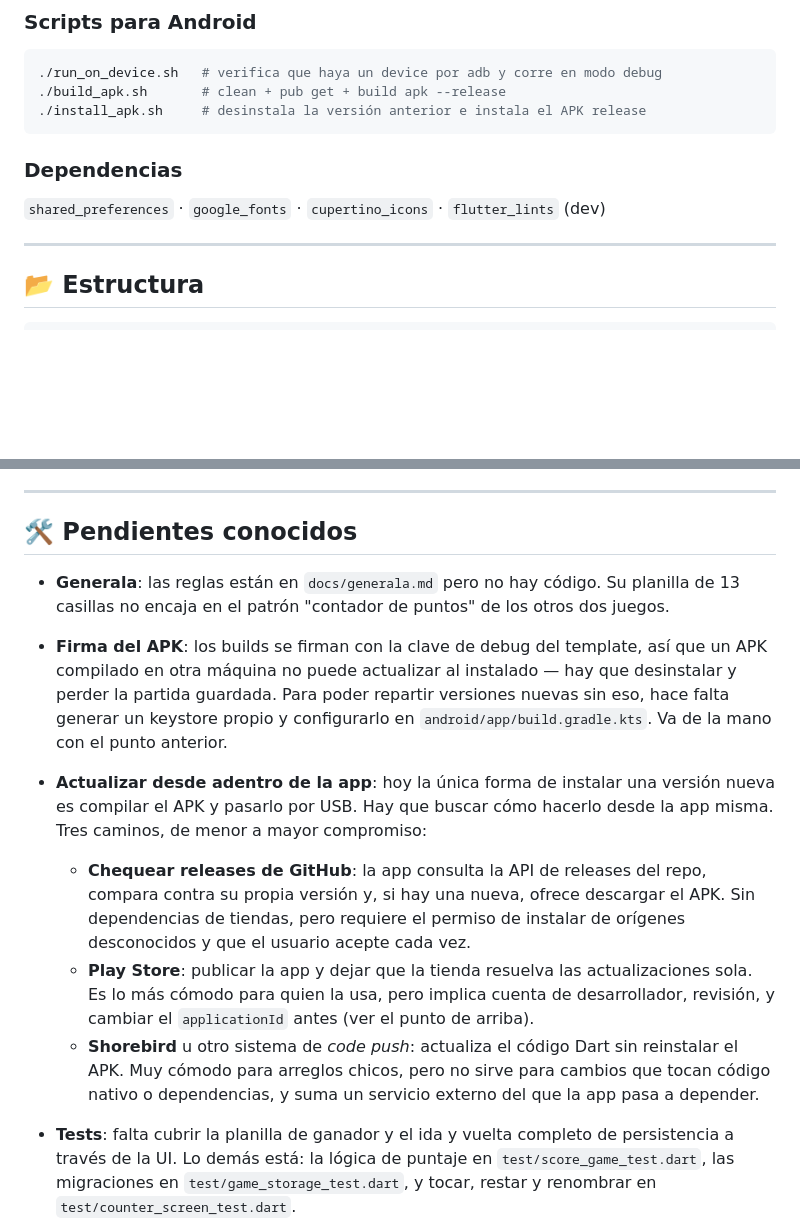
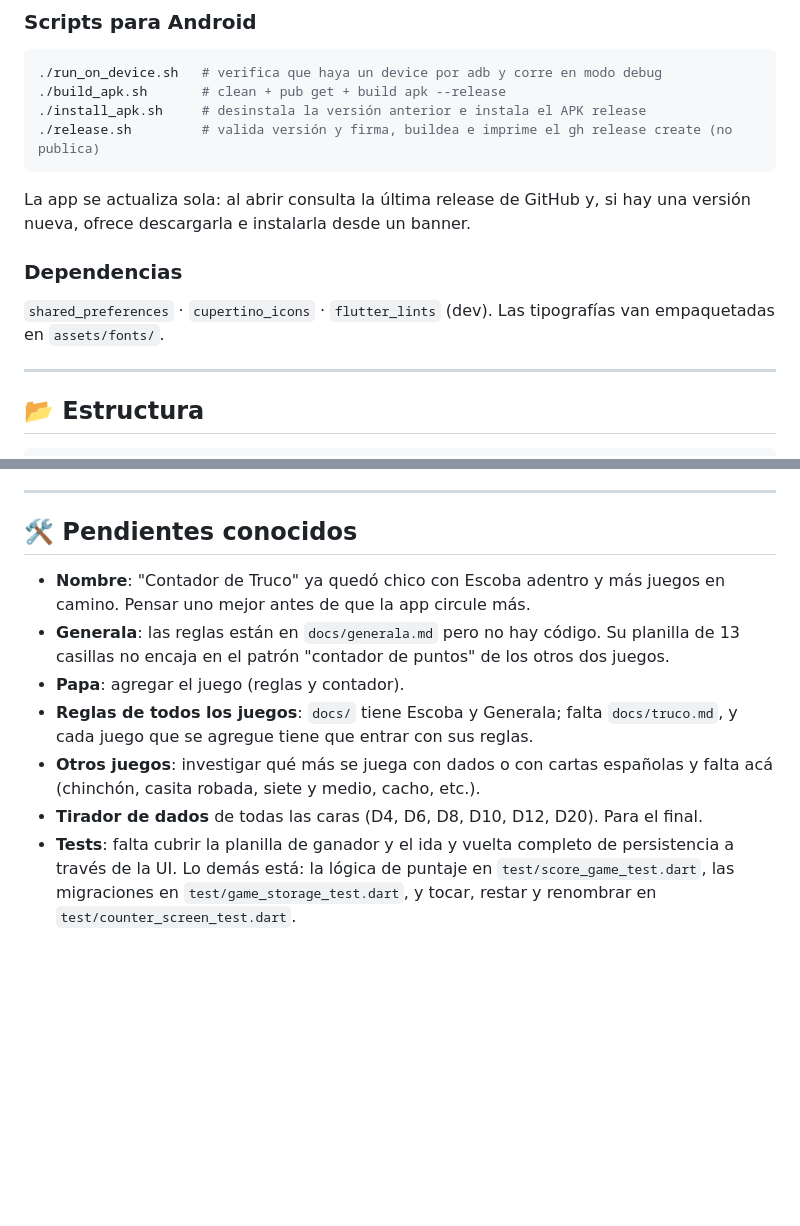
Before and after one commit to T4toh/contador-de-truco, a Markdown page: README.md, 2 parts joined by grey strips. Drawn GitHub-style; blank space fills up the shorter version.

Commit message:
docs(readme): pendientes al día y updater en los scripts
Saca de pendientes la firma del APK y la actualización in-app, ya
resueltas en esta rama, y agrega: nombre, Generala, Papa, reglas de todos
los juegos, más juegos de dados y cartas españolas, tirador de dados.
Corrige la lista de dependencias (google_fonts ya no está).

````diff
--- a/README.md
+++ b/README.md
@@ -87,11 +87,15 @@ flutter test         # tests de widget
 ./run_on_device.sh   # verifica que haya un device por adb y corre en modo debug
 ./build_apk.sh       # clean + pub get + build apk --release
 ./install_apk.sh     # desinstala la versión anterior e instala el APK release
+./release.sh         # valida versión y firma, buildea e imprime el gh release create (no publica)
 ```
+
+La app se actualiza sola: al abrir consulta la última release de GitHub y, si hay una versión
+nueva, ofrece descargarla e instalarla desde un banner.
 
 ### Dependencias
 
-`shared_preferences` · `google_fonts` · `cupertino_icons` · `flutter_lints` (dev)
+`shared_preferences` · `cupertino_icons` · `flutter_lints` (dev). Las tipografías van empaquetadas en `assets/fonts/`.
 
 ---
 
@@ -133,25 +137,16 @@ de tab no pierde la partida del otro juego.
 
 ## 🛠️ Pendientes conocidos
 
+- **Nombre**: "Contador de Truco" ya quedó chico con Escoba adentro y más juegos en camino.
+  Pensar uno mejor antes de que la app circule más.
 - **Generala**: las reglas están en `docs/generala.md` pero no hay código. Su planilla de 13 casillas
   no encaja en el patrón "contador de puntos" de los otros dos juegos.
-- **Firma del APK**: los builds se firman con la clave de debug del template, así que un APK
-  compilado en otra máquina no puede actualizar al instalado — hay que desinstalar y perder la
-  partida guardada. Para poder repartir versiones nuevas sin eso, hace falta generar un keystore
-  propio y configurarlo en `android/app/build.gradle.kts`. Va de la mano con el punto anterior.
-- **Actualizar desde adentro de la app**: hoy la única forma de instalar una versión nueva es
-  compilar el APK y pasarlo por USB. Hay que buscar cómo hacerlo desde la app misma. Tres caminos,
-  de menor a mayor compromiso:
-  - **Chequear releases de GitHub**: la app consulta la API de releases del repo, compara contra su
-    propia versión y, si hay una nueva, ofrece descargar el APK. Sin dependencias de tiendas, pero
-    requiere el permiso de instalar de orígenes desconocidos y que el usuario acepte cada vez.
-  - **Play Store**: publicar la app y dejar que la tienda resuelva las actualizaciones sola. Es lo
-    más cómodo para quien la usa, pero implica cuenta de desarrollador, revisión, y cambiar el
-    `applicationId` antes (ver el punto de arriba).
-  - **Shorebird** u otro sistema de *code push*: actualiza el código Dart sin reinstalar el APK.
-    Muy cómodo para arreglos chicos, pero no sirve para cambios que tocan código nativo o
-    dependencias, y suma un servicio externo del que la app pasa a depender.
-
+- **Papa**: agregar el juego (reglas y contador).
+- **Reglas de todos los juegos**: `docs/` tiene Escoba y Generala; falta `docs/truco.md`, y cada
+  juego que se agregue tiene que entrar con sus reglas.
+- **Otros juegos**: investigar qué más se juega con dados o con cartas españolas y falta acá
+  (chinchón, casita robada, siete y medio, cacho, etc.).
+- **Tirador de dados** de todas las caras (D4, D6, D8, D10, D12, D20). Para el final.
 - **Tests**: falta cubrir la planilla de ganador y el ida y vuelta completo de persistencia a través
   de la UI. Lo demás está: la lógica de puntaje en `test/score_game_test.dart`, las migraciones en
   `test/game_storage_test.dart`, y tocar, restar y renombrar en `test/counter_screen_test.dart`.
````
